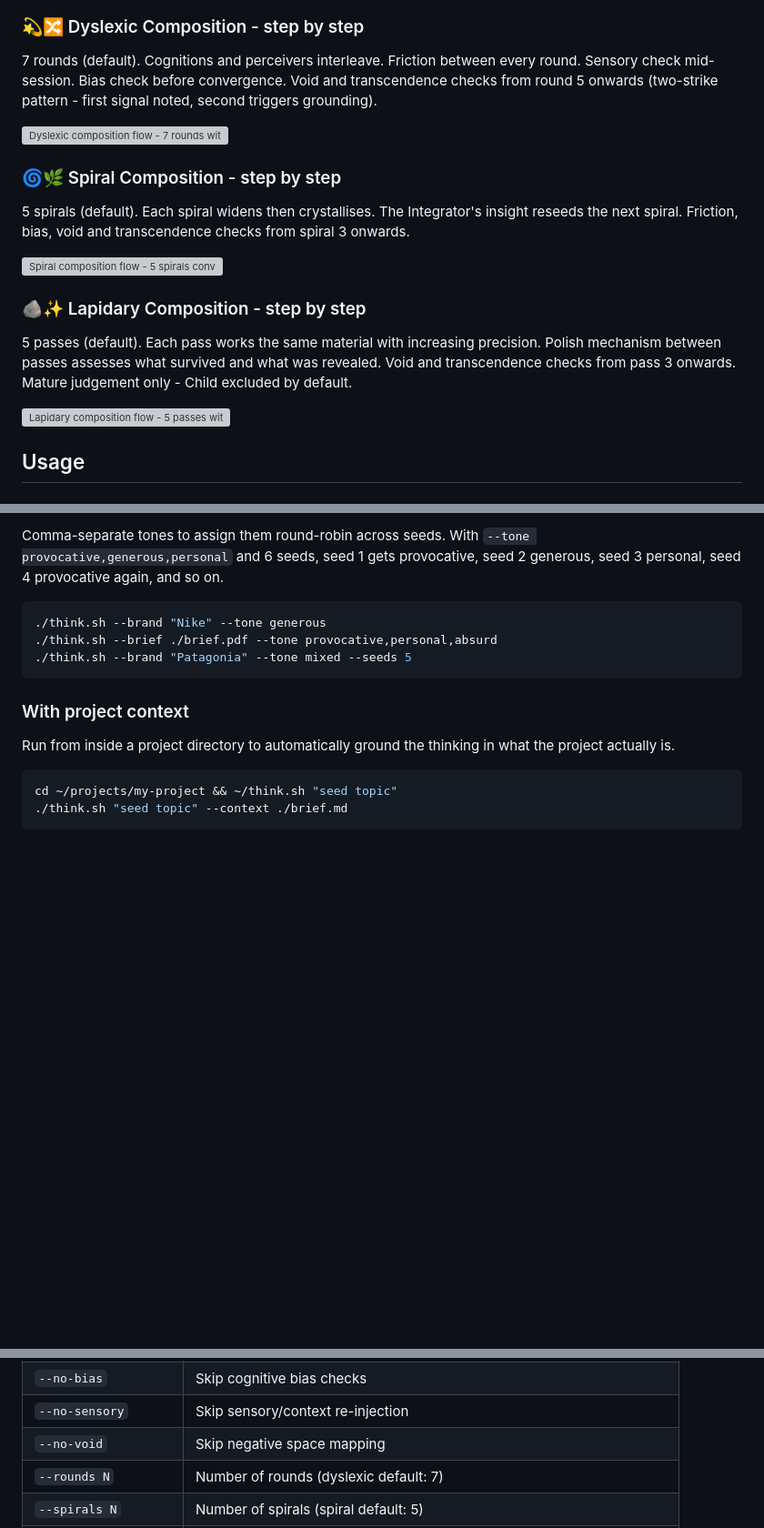
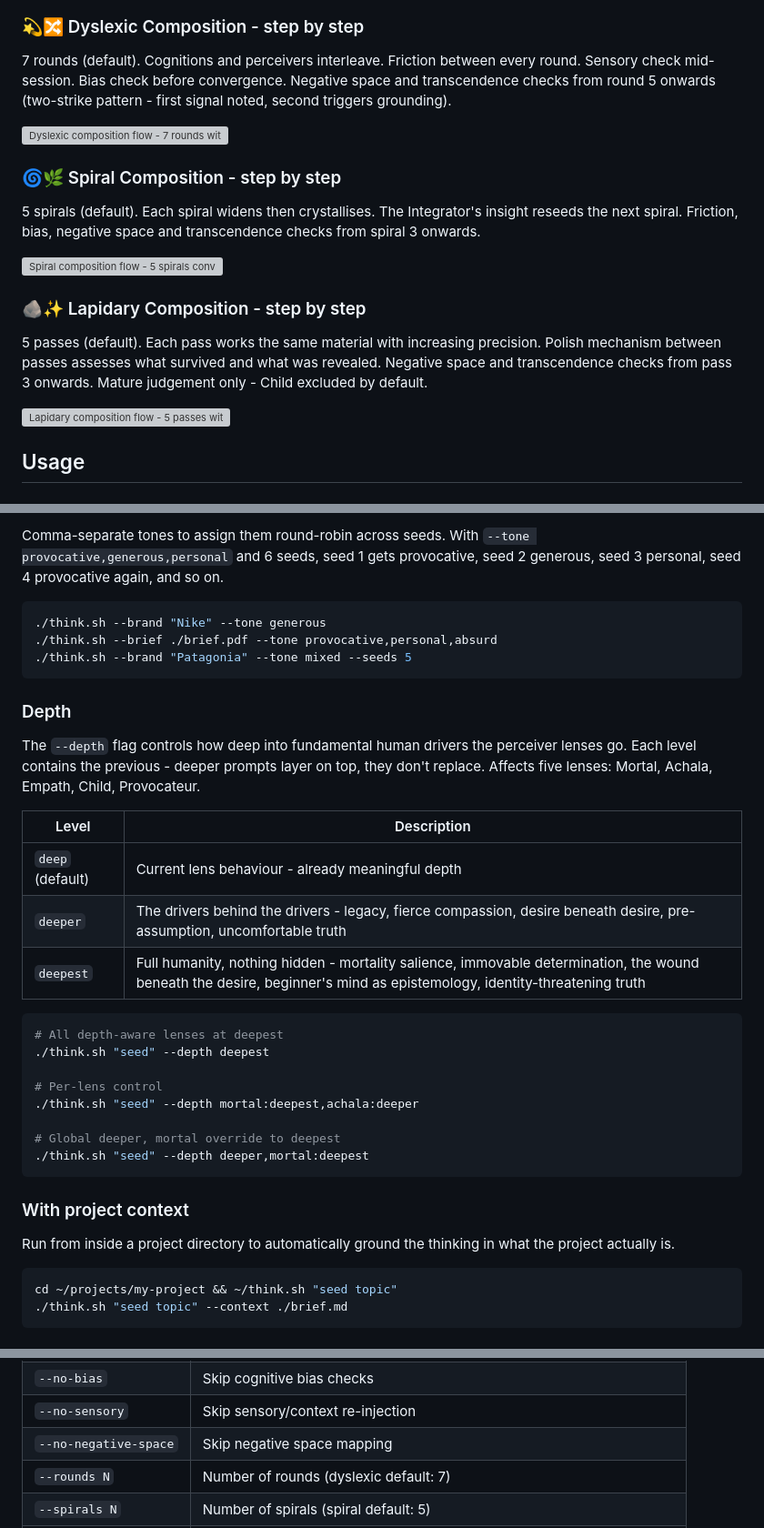
Before and after one commit to sinjin-studio/think-different-framework, a Markdown page: README.md, 3 parts joined by grey strips. Shown at 91% size. GitHub-like rendering; blank space fills up the shorter version; grey boxes are pictures that could not be loaded.

````diff
--- a/README.md
+++ b/README.md
@@ -157,5 +157,5 @@ Two paths to a presentation. A direct seed runs one session. Raw input (brief, b
 
 ### 💫🔀 Dyslexic Composition - step by step
 
-7 rounds (default). Cognitions and perceivers interleave. Friction between every round. Sensory check mid-session. Bias check before convergence. Void and transcendence checks from round 5 onwards (two-strike pattern - first signal noted, second triggers grounding).
+7 rounds (default). Cognitions and perceivers interleave. Friction between every round. Sensory check mid-session. Bias check before convergence. Negative space and transcendence checks from round 5 onwards (two-strike pattern - first signal noted, second triggers grounding).
 
@@ -163,11 +163,11 @@ Two paths to a presentation. A direct seed runs one session. Raw input (brief, b
 
 ### 🌀🌿 Spiral Composition - step by step
 
-5 spirals (default). Each spiral widens then crystallises. The Integrator's insight reseeds the next spiral. Friction, bias, void and transcendence checks from spiral 3 onwards.
+5 spirals (default). Each spiral widens then crystallises. The Integrator's insight reseeds the next spiral. Friction, bias, negative space and transcendence checks from spiral 3 onwards.
 
 ![Spiral composition flow - 5 spirals converging inward with reseed connections](docs/spiral-flow.svg)
 
 ### 🪨✨ Lapidary Composition - step by step
 
-5 passes (default). Each pass works the same material with increasing precision. Polish mechanism between passes assesses what survived and what was revealed. Void and transcendence checks from pass 3 onwards. Mature judgement only - Child excluded by default.
+5 passes (default). Each pass works the same material with increasing precision. Polish mechanism between passes assesses what survived and what was revealed. Negative space and transcendence checks from pass 3 onwards. Mature judgement only - Child excluded by default.
 
@@ -218,6 +218,27 @@ Comma-separate tones to assign them round-robin across seeds. With `--tone provo
 ./think.sh --brand "Patagonia" --tone mixed --seeds 5
 ```
 
+### Depth
+
+The `--depth` flag controls how deep into fundamental human drivers the perceiver lenses go. Each level contains the previous - deeper prompts layer on top, they don't replace. Affects five lenses: Mortal, Achala, Empath, Child, Provocateur.
+
+| Level | Description |
+|-------|-------------|
+| `deep` (default) | Current lens behaviour - already meaningful depth |
+| `deeper` | The drivers behind the drivers - legacy, fierce compassion, desire beneath desire, pre-assumption, uncomfortable truth |
+| `deepest` | Full humanity, nothing hidden - mortality salience, immovable determination, the wound beneath the desire, beginner's mind as epistemology, identity-threatening truth |
+
+```bash
+# All depth-aware lenses at deepest
+./think.sh "seed" --depth deepest
+
+# Per-lens control
+./think.sh "seed" --depth mortal:deepest,achala:deeper
+
+# Global deeper, mortal override to deepest
+./think.sh "seed" --depth deeper,mortal:deepest
+```
+
 ### With project context
 
 Run from inside a project directory to automatically ground the thinking in what the project actually is.
@@ -338,7 +360,7 @@ When experimental flags are active, the session banner shows what's different:
 | `--no-friction` | Skip friction detection between rounds |
 | `--no-bias` | Skip cognitive bias checks |
 | `--no-sensory` | Skip sensory/context re-injection |
-| `--no-void` | Skip negative space mapping |
+| `--no-negative-space` | Skip negative space mapping |
 | `--rounds N` | Number of rounds (dyslexic default: 7) |
 | `--spirals N` | Number of spirals (spiral default: 5) |
 | `--passes N` | Number of passes (lapidary default: 5) |
````
Also changed, not shown: other parts of README.md (+30 -17 lines).
